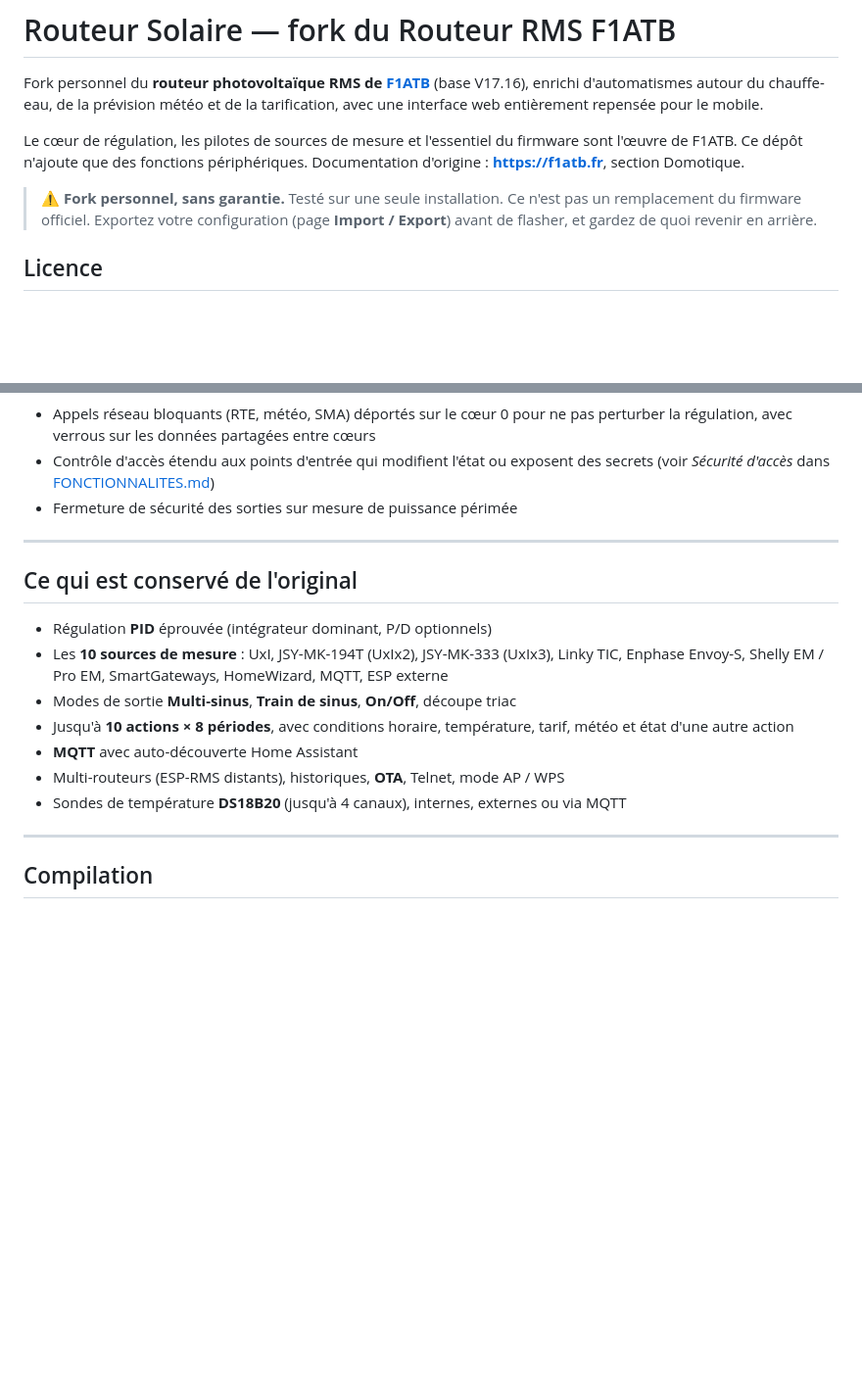
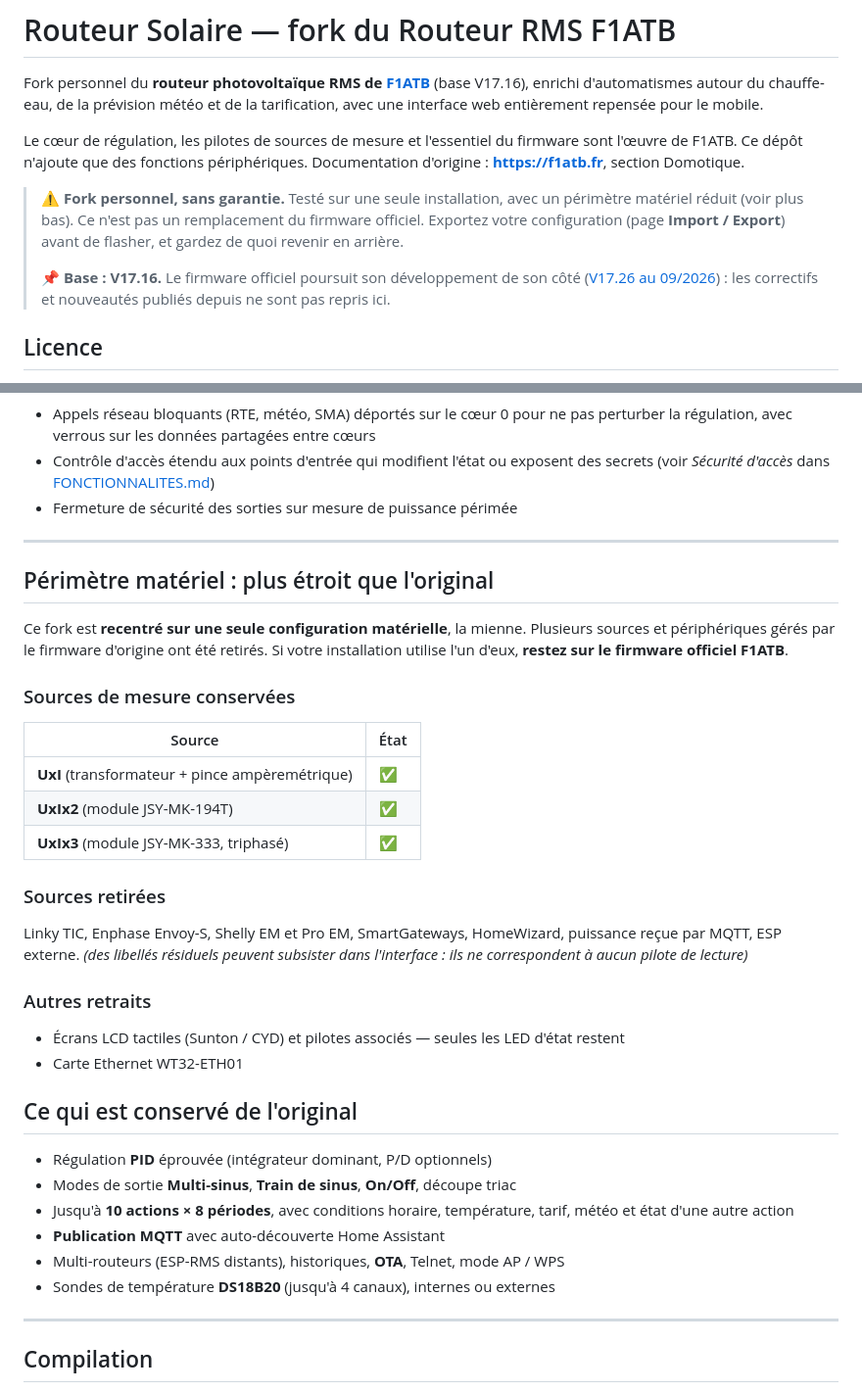
Before and after one commit to jeremyper/Routeur_f1atb, a Markdown page: README.md, 2 parts joined by grey strips. Shown at 98% size. Rendered like a GitHub page; blank space fills up the shorter version.

Commit message:
README : corrige le périmètre matériel, qui était faux
La réécriture précédente affirmait que les 10 sources de mesure du firmware
d'origine étaient conservées. C'est inexact : le fork n'embarque que
Source_UxI, Source_UxIx2 et Source_UxIx3 (plus NotDef), et le sélecteur de la
page Réglages ne propose que ces trois-là. Les occurrences de "Linky",
"ShellyEm" ou "Enphase" encore présentes sont des résidus d'affichage et de
publication MQTT, sans pilote de lecture derrière.

Rétablit donc la liste des retraits (sources, écrans tactiles, Ethernet) telle
que l'annonçait le README initial, sous forme de tableau, avec un renvoi vers
le firmware officiel pour les installations concernées.

Précise également que la base est la V17.16 alors que l'amont poursuit son
développement (V17.26), afin que personne n'attende ici les correctifs publiés
depuis.

Co-Authored-By: Claude Opus 5 <noreply@anthropic.com>
Claude-Session: https://claude.ai/code/session_01HmGztxzB1iRzggVRUWoWi2

```diff
--- a/README.md
+++ b/README.md
@@ -8,9 +8,14 @@ Le cœur de régulation, les pilotes de sources de mesure et l'essentiel du firm
 l'œuvre de F1ATB. Ce dépôt n'ajoute que des fonctions périphériques.
 Documentation d'origine : **https://f1atb.fr**, section Domotique.
 
-> ⚠️ **Fork personnel, sans garantie.** Testé sur une seule installation. Ce n'est pas un
-> remplacement du firmware officiel. Exportez votre configuration (page **Import / Export**)
-> avant de flasher, et gardez de quoi revenir en arrière.
+> ⚠️ **Fork personnel, sans garantie.** Testé sur une seule installation, avec un périmètre
+> matériel réduit (voir plus bas). Ce n'est pas un remplacement du firmware officiel.
+> Exportez votre configuration (page **Import / Export**) avant de flasher, et gardez de
+> quoi revenir en arrière.
+>
+> 📌 **Base : V17.16.** Le firmware officiel poursuit son développement de son côté
+> ([V17.26 au 09/2026](https://github.com/F1ATB/Solar-Router-F1ATB)) : les correctifs et
+> nouveautés publiés depuis ne sont pas repris ici.
 
 ## Licence
 
@@ -65,17 +70,38 @@ Toute redistribution, modifiée ou non, doit rester sous la même licence et fou
 
 ---
 
+## Périmètre matériel : plus étroit que l'original
+
+Ce fork est **recentré sur une seule configuration matérielle**, la mienne. Plusieurs
+sources et périphériques gérés par le firmware d'origine ont été retirés. Si votre
+installation utilise l'un d'eux, **restez sur le firmware officiel F1ATB**.
+
+### Sources de mesure conservées
+| Source | État |
+|---|---|
+| **UxI** (transformateur + pince ampèremétrique) | ✅ |
+| **UxIx2** (module JSY-MK-194T) | ✅ |
+| **UxIx3** (module JSY-MK-333, triphasé) | ✅ |
+
+### Sources retirées
+Linky TIC, Enphase Envoy-S, Shelly EM et Pro EM, SmartGateways, HomeWizard,
+puissance reçue par MQTT, ESP externe.
+*(des libellés résiduels peuvent subsister dans l'interface : ils ne correspondent
+à aucun pilote de lecture)*
+
+### Autres retraits
+- Écrans LCD tactiles (Sunton / CYD) et pilotes associés — seules les LED d'état restent
+- Carte Ethernet WT32-ETH01
+
 ## Ce qui est conservé de l'original
 
 - Régulation **PID** éprouvée (intégrateur dominant, P/D optionnels)
-- Les **10 sources de mesure** : UxI, JSY-MK-194T (UxIx2), JSY-MK-333 (UxIx3), Linky TIC,
-  Enphase Envoy-S, Shelly EM / Pro EM, SmartGateways, HomeWizard, MQTT, ESP externe
 - Modes de sortie **Multi-sinus**, **Train de sinus**, **On/Off**, découpe triac
 - Jusqu'à **10 actions × 8 périodes**, avec conditions horaire, température, tarif,
   météo et état d'une autre action
-- **MQTT** avec auto-découverte Home Assistant
+- **Publication MQTT** avec auto-découverte Home Assistant
 - Multi-routeurs (ESP-RMS distants), historiques, **OTA**, Telnet, mode AP / WPS
-- Sondes de température **DS18B20** (jusqu'à 4 canaux), internes, externes ou via MQTT
+- Sondes de température **DS18B20** (jusqu'à 4 canaux), internes ou externes
 
 ---
 
```
